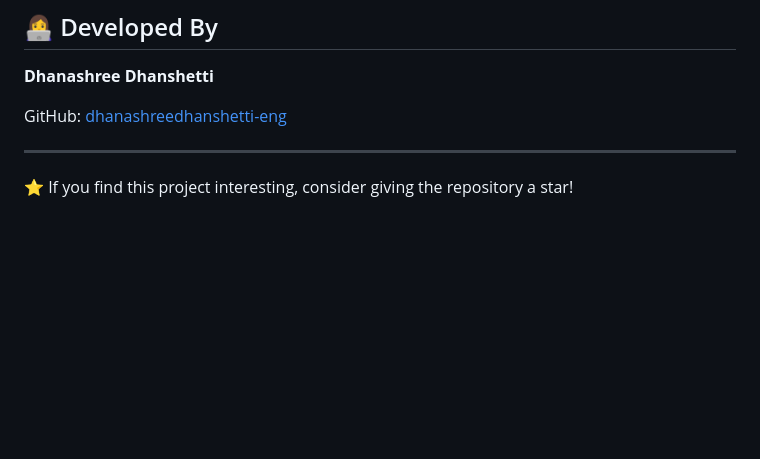
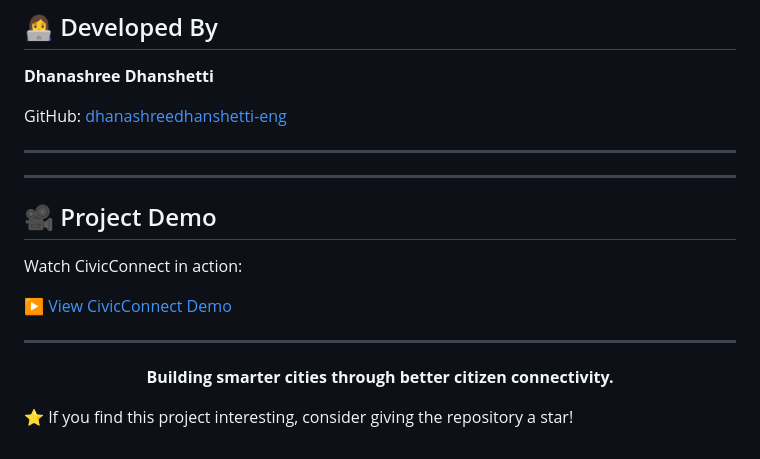
Before and after one commit to dhanashreedhanshetti-eng/CivicConnect-Smart-City-Platform, a Markdown page: README.md, the part around the change. Rendered like a GitHub page; blank space fills up the shorter version.

Commit message:
Add project demo and application screenshots

```diff
--- a/README.md
+++ b/README.md
@@ -183,4 +183,19 @@ GitHub: [dhanashreedhanshetti-eng](https://github.com/dhanashreedhanshetti-eng)
 
 ---
 
+---
+
+## 🎥 Project Demo
+
+Watch CivicConnect in action:
+
+[▶️ View CivicConnect Demo](demo/civicconnect-demo.mp4)
+
+---
+
+<p align="center">
+  <b>Building smarter cities through better citizen connectivity.</b>
+</p>
+
+
 ⭐ If you find this project interesting, consider giving the repository a star!
```
Also changed, not shown: screenshots/admin-dashboard.png (added), screenshots/complaint-tracking.png (added), 1 other file.
